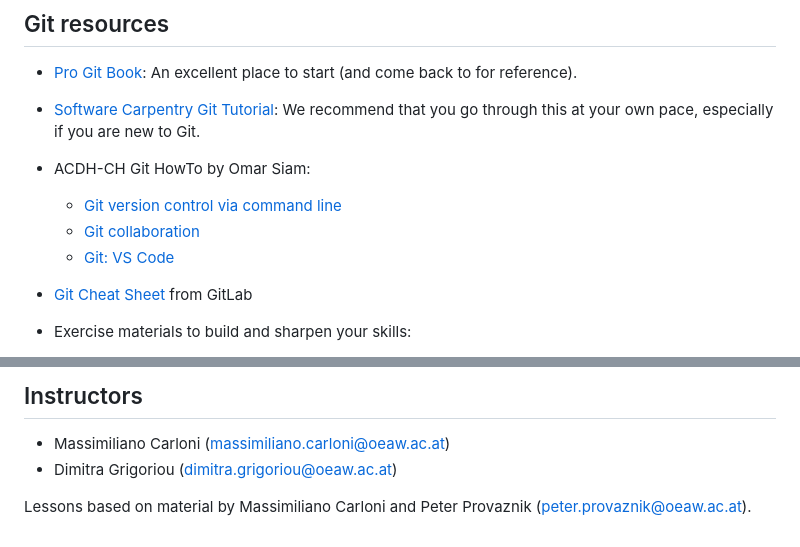
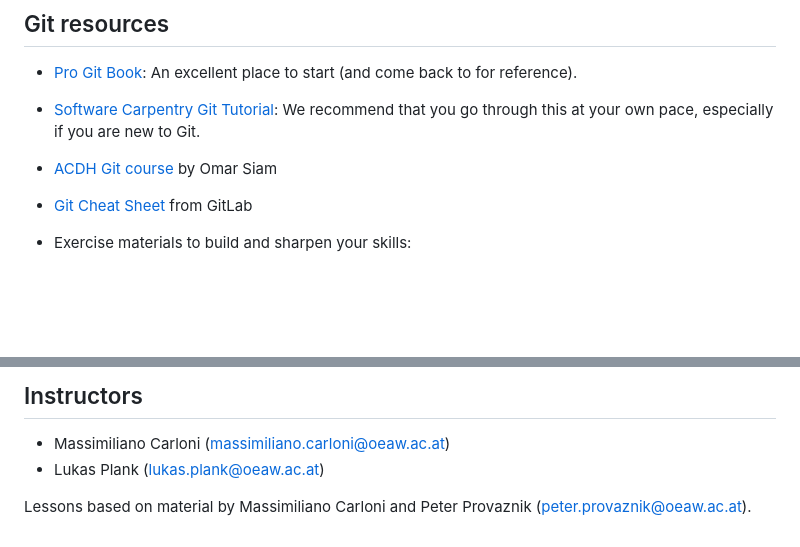
Before and after one commit to acdh-oeaw/Teaching_CBS4DH, a Markdown page: lectures/git/git_3.md, 2 parts joined by grey strips. GitHub-like rendering; blank space fills up the shorter version.

Commit message:
Update git_3.md for 2025W

```diff
--- a/lectures/git/git_3.md
+++ b/lectures/git/git_3.md
@@ -22,10 +22,7 @@
 
 + [Software Carpentry Git Tutorial](https://swcarpentry.github.io/git-novice/): We recommend that you go through this at your own pace, especially if you are new to Git.
 
-+ ACDH-CH Git HowTo by Omar Siam:
-    + [Git version control via command line](https://howto.acdh.oeaw.ac.at/resource/posts/git-version-control-via-command-line)
-    + [Git collaboration](https://howto.acdh.oeaw.ac.at/resource/posts/git-collaboration)
-    + [Git: VS Code](https://howto.acdh.oeaw.ac.at/resource/posts/git-vs-code)
++ [ACDH Git course](https://campus.dariah.eu/curricula/introduction-to-git) by Omar Siam
 
 + [Git Cheat Sheet](https://about.gitlab.com/images/press/git-cheat-sheet.pdf) from GitLab
 
@@ -51,6 +48,6 @@
 ## Instructors
 
 * Massimiliano Carloni (massimiliano.carloni@oeaw.ac.at)
-* Dimitra Grigoriou (dimitra.grigoriou@oeaw.ac.at)
+* Lukas Plank (lukas.plank@oeaw.ac.at)
 
 Lessons based on material by Massimiliano Carloni and Peter Provaznik (peter.provaznik@oeaw.ac.at).
```
